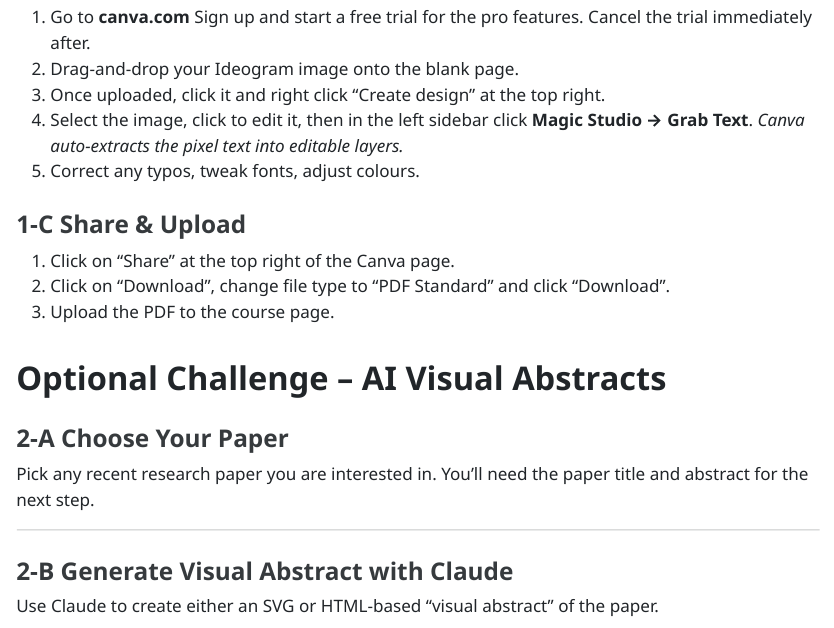
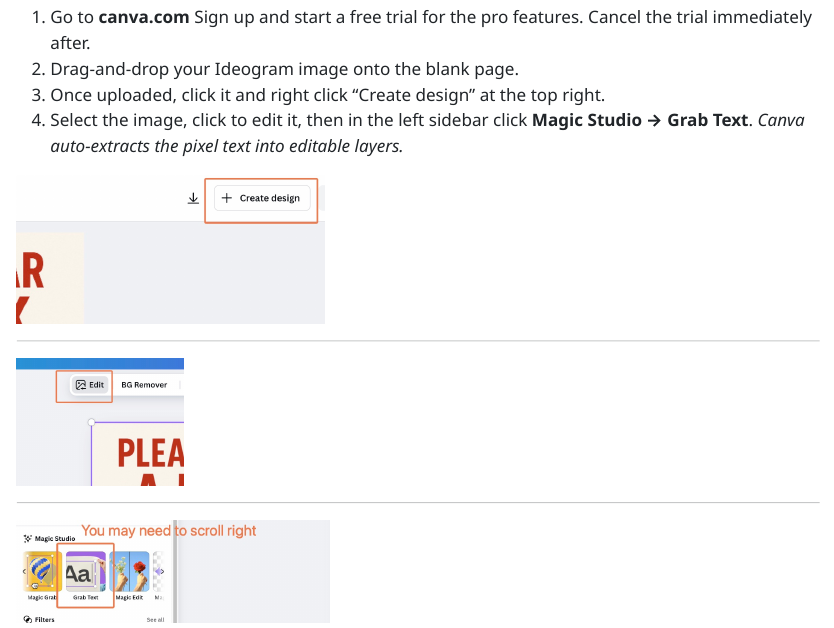
Before and after one commit to the-graph-courses/aiw_materials, a Quarto document (week_06_workshop/week_06_workshop_instructions.qmd): the page in a window 1100 px wide, from 740 px down. The pictures show the output file week_06_workshop/week_06_workshop_instructions.html that the author committed with the source, opened offline.

Commit message:
SOME SCREENSHOTS

```diff
--- a/week_06_workshop/week_06_workshop_instructions.qmd
+++ b/week_06_workshop/week_06_workshop_instructions.qmd
@@ -38,5 +47,11 @@
+1.  Go to **canva.com** Sign up and start a free trial for the pro features. Cancel the trial immediately after.
+2.  Drag-and-drop your Ideogram image onto the blank page.
+3.  Once uploaded, click it and right click "Create design" at the top right.
+4.  Select the image, click to edit it, then in the left sidebar click **Magic Studio → Grab Text**. *Canva auto-extracts the pixel text into editable layers.*
+
+![](images/create_design.jpg){width="306"}
 
 ---
 
-### 1-B  Fix typography in Canva
+ ![](images/edit.jpg){width="166"}
 
@@ -44,8 +59,3 @@
 
-1. Go to **canva.com** Sign up and start a free trial for the pro features. Cancel the trial immediately after.
-2. Drag-and-drop your Ideogram image onto the blank page.
-3. Once uploaded, click it and right click "Create design" at the top right.
-4. Select the image, click to edit it, then in the left sidebar click **Magic Studio → Grab Text**.
-   *Canva auto-extracts the pixel text into editable layers.*
-5. Correct any typos, tweak fonts, adjust colours.
+ ![](images/grab_text.jpg){width="311"}
 
```
Also changed, not shown: week_06_workshop/images/create_design.jpg (added), week_06_workshop/images/edit.jpg (added), week_06_workshop/images/grab_text.jpg (added), week_06_workshop/week_06_workshop_instructions.html, week_06_workshop/week_06_workshop_instructions.qmd (76 more changed lines).
